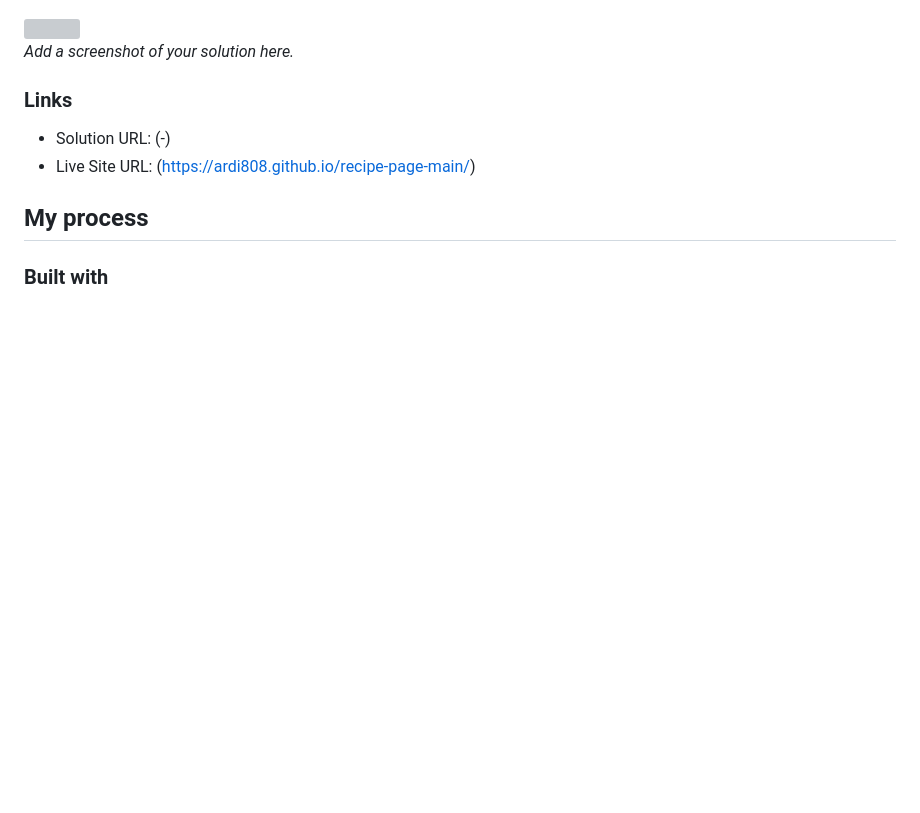
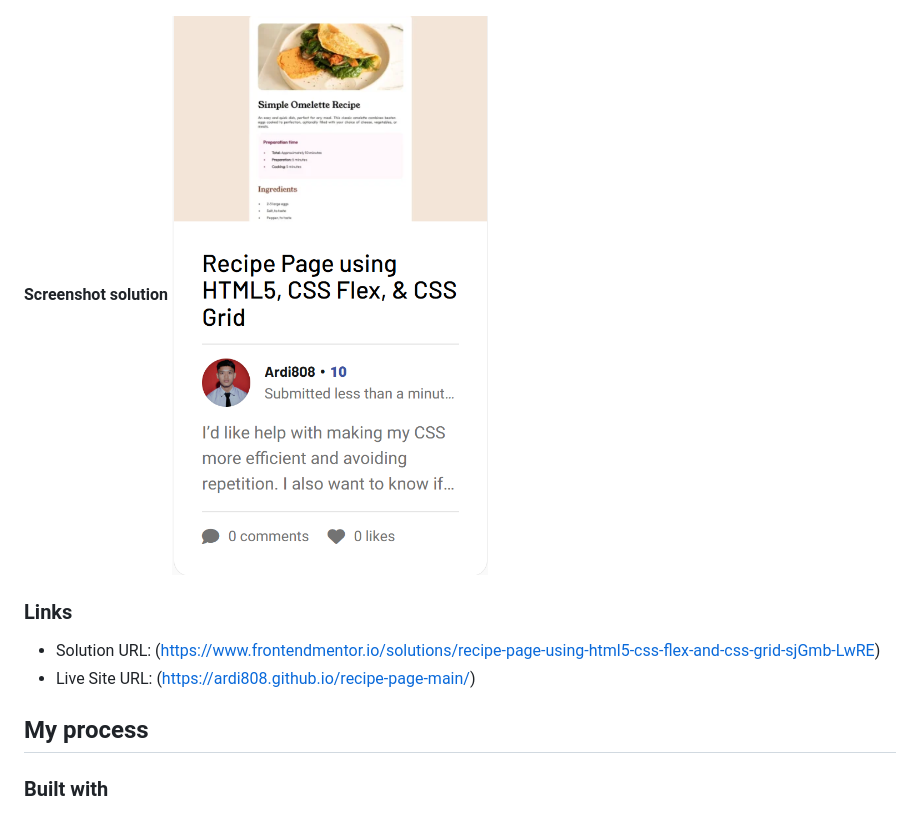
Before and after one commit to Ardi808/recipe-page-main, a Markdown page: README.md, the part around the change. Drawn GitHub-style; pictures changed too: assets/screenshot/Screenshot 2025-09-27 193331.png (added); blank space fills up the shorter version; grey boxes are pictures that could not be loaded.

Commit message:
menambahkan sreenshot solution

```diff
--- a/README.md
+++ b/README.md
@@ -24,13 +24,12 @@ Frontend Mentor challenges help you improve your coding skills by building reali
 **Mobile view**
 ![](assets/screenshot/screenshot-mobile.png)
 
-
-![](./screenshot.png)
-_Add a screenshot of your solution here._
+**Screenshot solution**
+![](assets/screenshot/Screenshot%202025-09-27%20193331.png)
 
 ### Links
 
-- Solution URL: (-)
+- Solution URL: (https://www.frontendmentor.io/solutions/recipe-page-using-html5-css-flex-and-css-grid-sjGmb-LwRE)
 - Live Site URL: (https://ardi808.github.io/recipe-page-main/)
 
 ## My process
```
